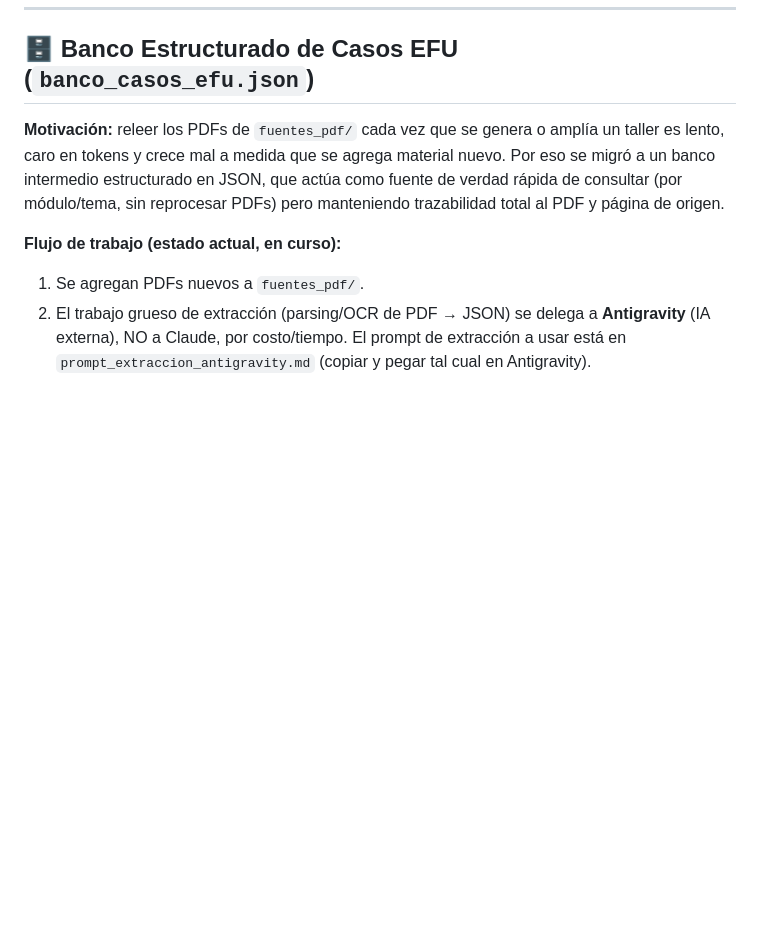
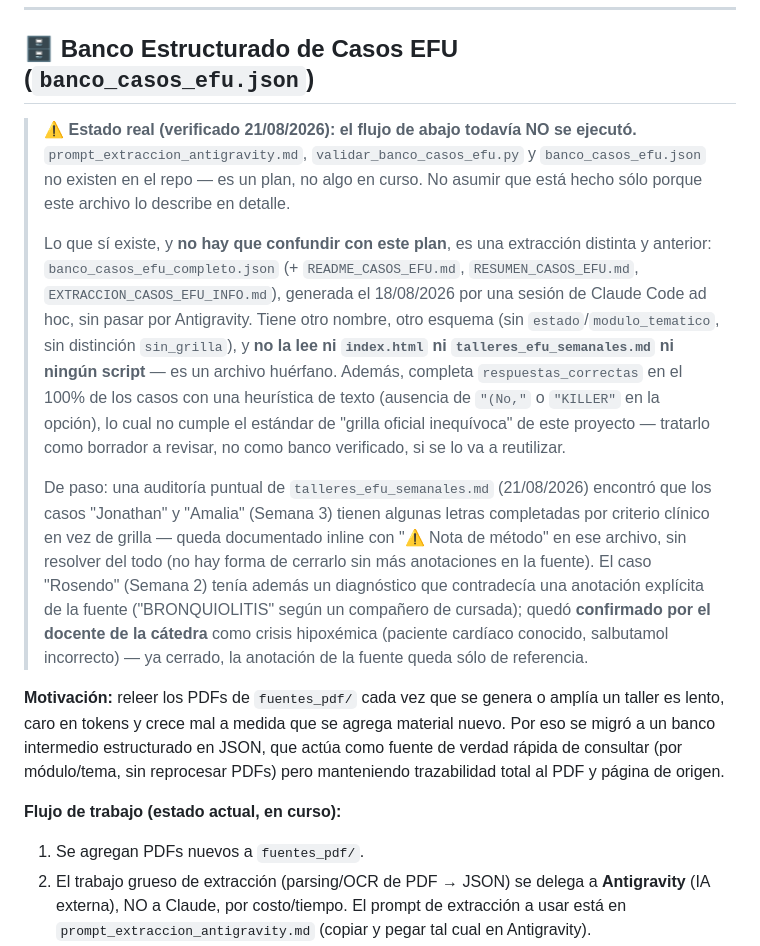
Before and after one commit to diegoastein/docencia-pediatria-uba, a Markdown page: CLAUDE.md, the part around the change. Rendered like a GitHub page; blank space fills up the shorter version.

```diff
--- a/CLAUDE.md
+++ b/CLAUDE.md
@@ -137,6 +137,30 @@ escribir contenido nuevo.
 
 ## 🗄️ Banco Estructurado de Casos EFU (`banco_casos_efu.json`)
 
+> ⚠️ **Estado real (verificado 21/08/2026): el flujo de abajo todavía NO se ejecutó.**
+> `prompt_extraccion_antigravity.md`, `validar_banco_casos_efu.py` y `banco_casos_efu.json` no
+> existen en el repo — es un plan, no algo en curso. No asumir que está hecho sólo porque este
+> archivo lo describe en detalle.
+>
+> Lo que sí existe, y **no hay que confundir con este plan**, es una extracción distinta y
+> anterior: `banco_casos_efu_completo.json` (+ `README_CASOS_EFU.md`, `RESUMEN_CASOS_EFU.md`,
+> `EXTRACCION_CASOS_EFU_INFO.md`), generada el 18/08/2026 por una sesión de Claude Code ad hoc,
+> sin pasar por Antigravity. Tiene otro nombre, otro esquema (sin `estado`/`modulo_tematico`,
+> sin distinción `sin_grilla`), y **no la lee ni `index.html` ni `talleres_efu_semanales.md` ni
+> ningún script** — es un archivo huérfano. Además, completa `respuestas_correctas` en el 100%
+> de los casos con una heurística de texto (ausencia de `"(No,"` o `"KILLER"` en la opción), lo
+> cual no cumple el estándar de "grilla oficial inequívoca" de este proyecto — tratarlo como
+> borrador a revisar, no como banco verificado, si se lo va a reutilizar.
+>
+> De paso: una auditoría puntual de `talleres_efu_semanales.md` (21/08/2026) encontró que los
+> casos "Jonathan" y "Amalia" (Semana 3) tienen algunas letras completadas por criterio clínico
+> en vez de grilla — queda documentado inline con "⚠️ Nota de método" en ese archivo, sin
+> resolver del todo (no hay forma de cerrarlo sin más anotaciones en la fuente). El caso
+> "Rosendo" (Semana 2) tenía además un diagnóstico que contradecía una anotación explícita de la
+> fuente ("BRONQUIOLITIS" según un compañero de cursada); quedó **confirmado por el docente de
+> la cátedra** como crisis hipoxémica (paciente cardíaco conocido, salbutamol incorrecto) — ya
+> cerrado, la anotación de la fuente queda sólo de referencia.
+
 **Motivación:** releer los PDFs de `fuentes_pdf/` cada vez que se genera o amplía un taller es lento,
 caro en tokens y crece mal a medida que se agrega material nuevo. Por eso se migró a un banco
 intermedio estructurado en JSON, que actúa como fuente de verdad rápida de consultar (por
```
Also changed, not shown: talleres_efu_semanales.md (+5 -3 lines).
